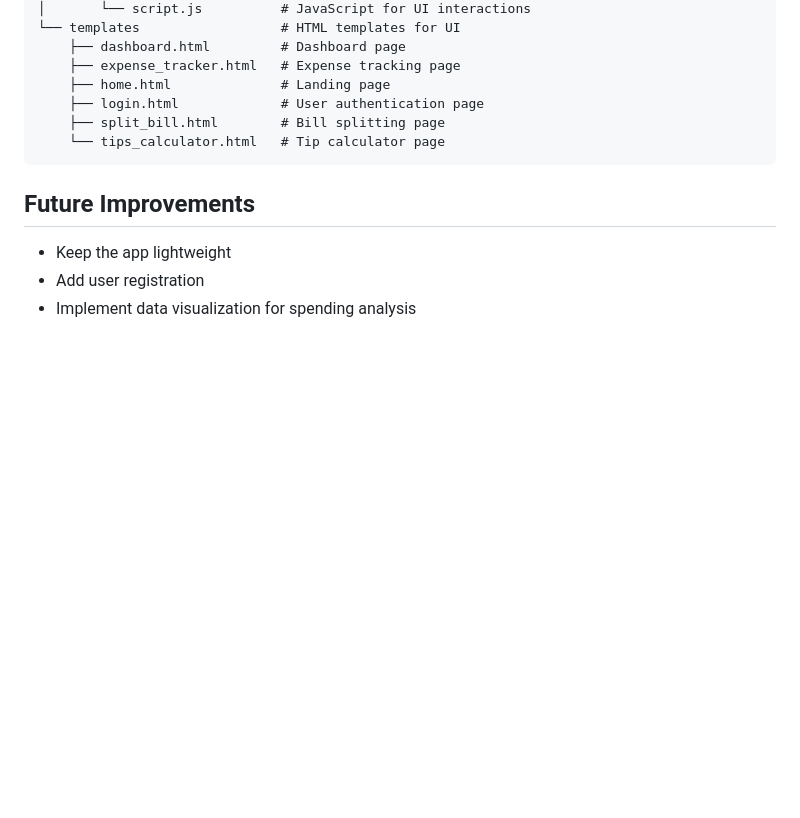
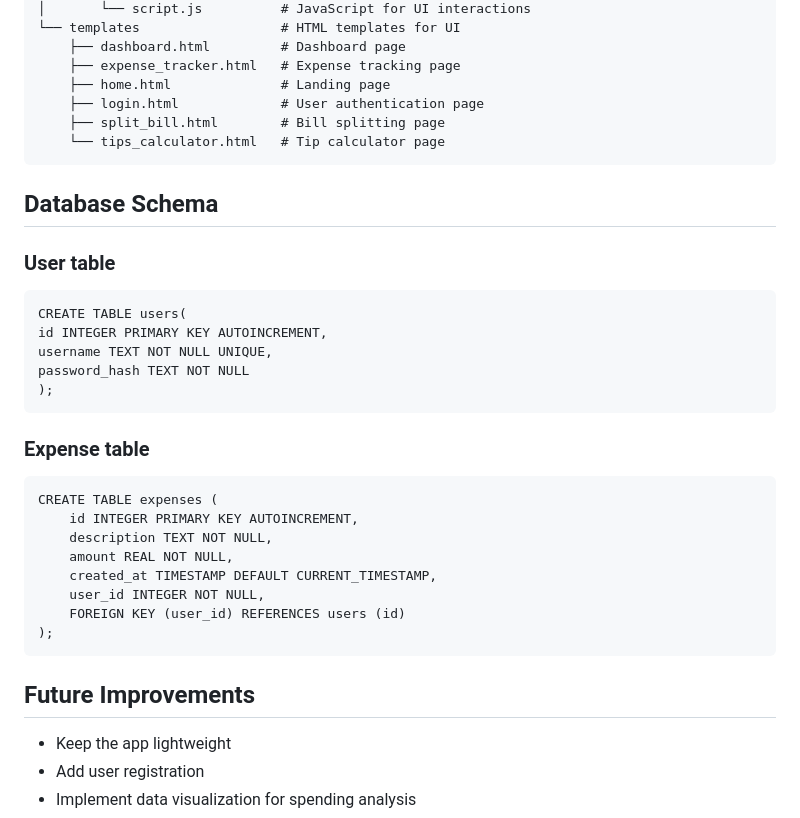
Before and after one commit to eipi717/ExpenseTrackApp, a Markdown page: README.md, the part around the change. GitHub-like rendering; blank space fills up the shorter version.

````diff
--- a/README.md
+++ b/README.md
@@ -73,6 +73,28 @@ A simple expense tracking app that helps you manage your finances by tracking tr
     └── tips_calculator.html   # Tip calculator page
 ```
 
+## Database Schema
+### User table
+```sqlite
+CREATE TABLE users(
+id INTEGER PRIMARY KEY AUTOINCREMENT,
+username TEXT NOT NULL UNIQUE,
+password_hash TEXT NOT NULL
+);
+```
+
+### Expense table
+```sqlite
+CREATE TABLE expenses (
+    id INTEGER PRIMARY KEY AUTOINCREMENT,
+    description TEXT NOT NULL,
+    amount REAL NOT NULL,
+    created_at TIMESTAMP DEFAULT CURRENT_TIMESTAMP,
+    user_id INTEGER NOT NULL,
+    FOREIGN KEY (user_id) REFERENCES users (id)
+);
+```
+
 ## Future Improvements
 - Keep the app lightweight
 - Add user registration
````
